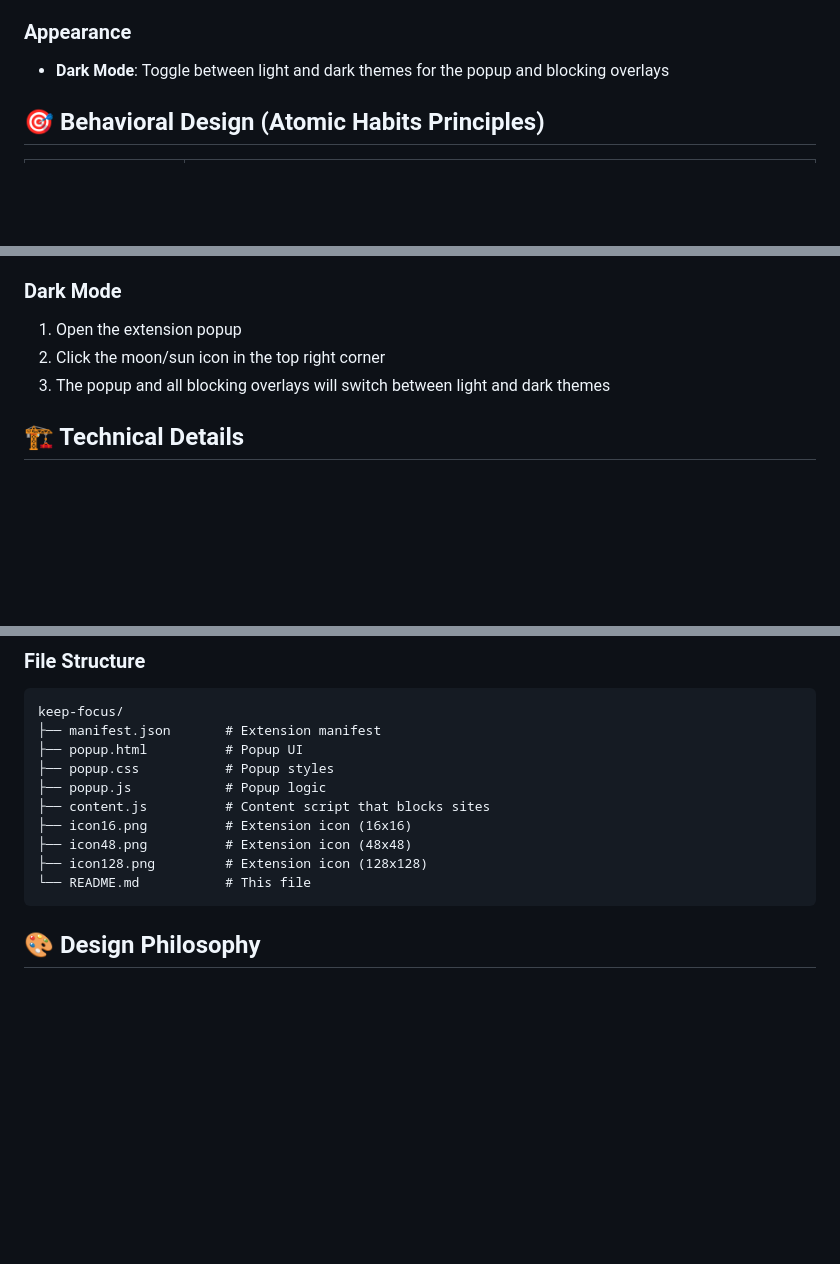
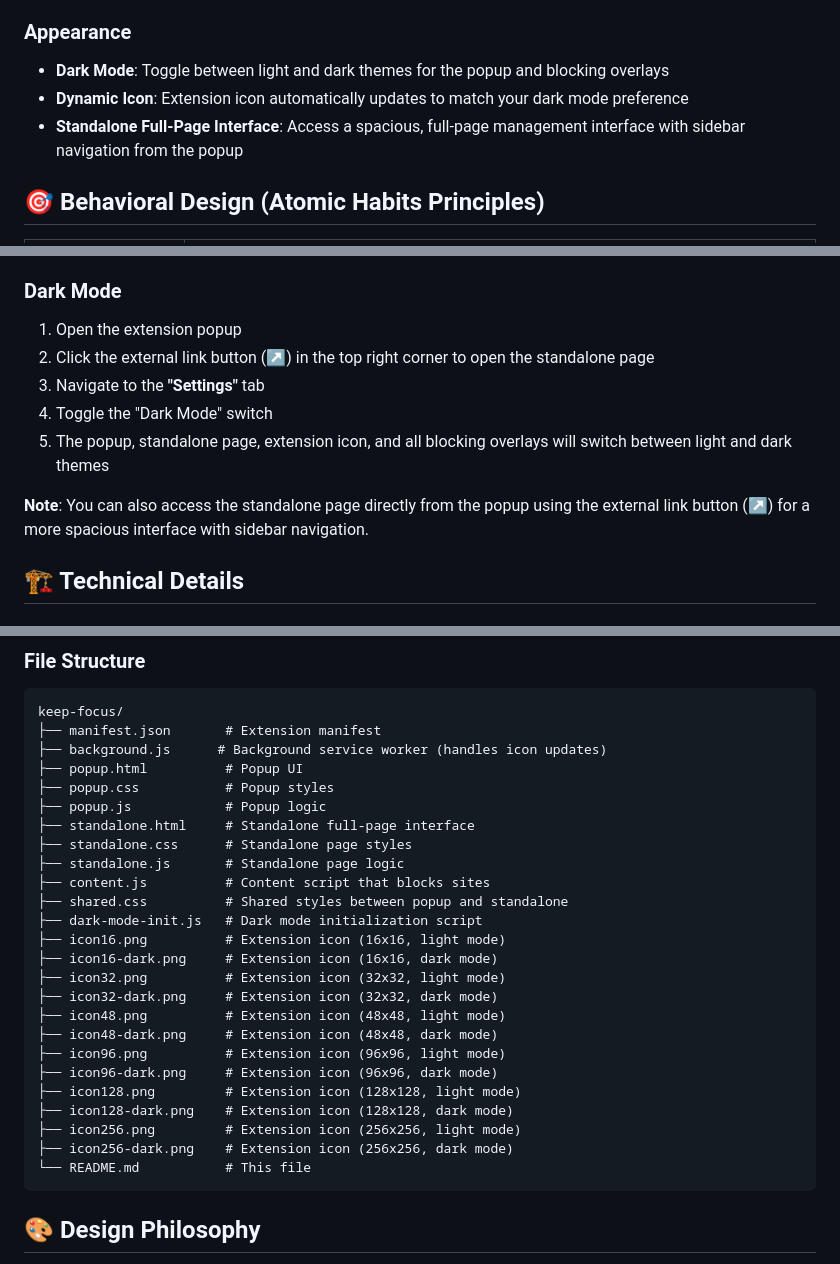
Before and after one commit to Mpire25/keep-focus, a Markdown page: README.md, 3 parts joined by grey strips. Drawn GitHub-style; blank space fills up the shorter version.

Commit message:
updated README.md for the branch's updates

````diff
--- a/README.md
+++ b/README.md
@@ -32,6 +32,8 @@ The rest of the description is AI generated.
 
 ### Appearance
 - **Dark Mode**: Toggle between light and dark themes for the popup and blocking overlays
+- **Dynamic Icon**: Extension icon automatically updates to match your dark mode preference
+- **Standalone Full-Page Interface**: Access a spacious, full-page management interface with sidebar navigation from the popup
 
 ## 🎯 Behavioral Design (Atomic Habits Principles)
 
@@ -111,8 +131,12 @@ The rest of the description is AI generated.
 ### Dark Mode
 
 1. Open the extension popup
-2. Click the moon/sun icon in the top right corner
-3. The popup and all blocking overlays will switch between light and dark themes
+2. Click the external link button (↗) in the top right corner to open the standalone page
+3. Navigate to the **"Settings"** tab
+4. Toggle the "Dark Mode" switch
+5. The popup, standalone page, extension icon, and all blocking overlays will switch between light and dark themes
+
+**Note**: You can also access the standalone page directly from the popup using the external link button (↗) for a more spacious interface with sidebar navigation.
 
 ## 🏗️ Technical Details
 
@@ -133,13 +157,28 @@ This allows your settings to sync across Chrome installations.
 ```
 keep-focus/
 ├── manifest.json       # Extension manifest
+├── background.js      # Background service worker (handles icon updates)
 ├── popup.html          # Popup UI
 ├── popup.css           # Popup styles
 ├── popup.js            # Popup logic
+├── standalone.html     # Standalone full-page interface
+├── standalone.css      # Standalone page styles
+├── standalone.js       # Standalone page logic
 ├── content.js          # Content script that blocks sites
-├── icon16.png          # Extension icon (16x16)
-├── icon48.png          # Extension icon (48x48)
-├── icon128.png         # Extension icon (128x128)
+├── shared.css          # Shared styles between popup and standalone
+├── dark-mode-init.js   # Dark mode initialization script
+├── icon16.png          # Extension icon (16x16, light mode)
+├── icon16-dark.png     # Extension icon (16x16, dark mode)
+├── icon32.png          # Extension icon (32x32, light mode)
+├── icon32-dark.png     # Extension icon (32x32, dark mode)
+├── icon48.png          # Extension icon (48x48, light mode)
+├── icon48-dark.png     # Extension icon (48x48, dark mode)
+├── icon96.png          # Extension icon (96x96, light mode)
+├── icon96-dark.png     # Extension icon (96x96, dark mode)
+├── icon128.png         # Extension icon (128x128, light mode)
+├── icon128-dark.png    # Extension icon (128x128, dark mode)
+├── icon256.png         # Extension icon (256x256, light mode)
+├── icon256-dark.png    # Extension icon (256x256, dark mode)
 └── README.md           # This file
 ```
 
````
Also changed, not shown: other parts of README.md (+20 -2 lines).
